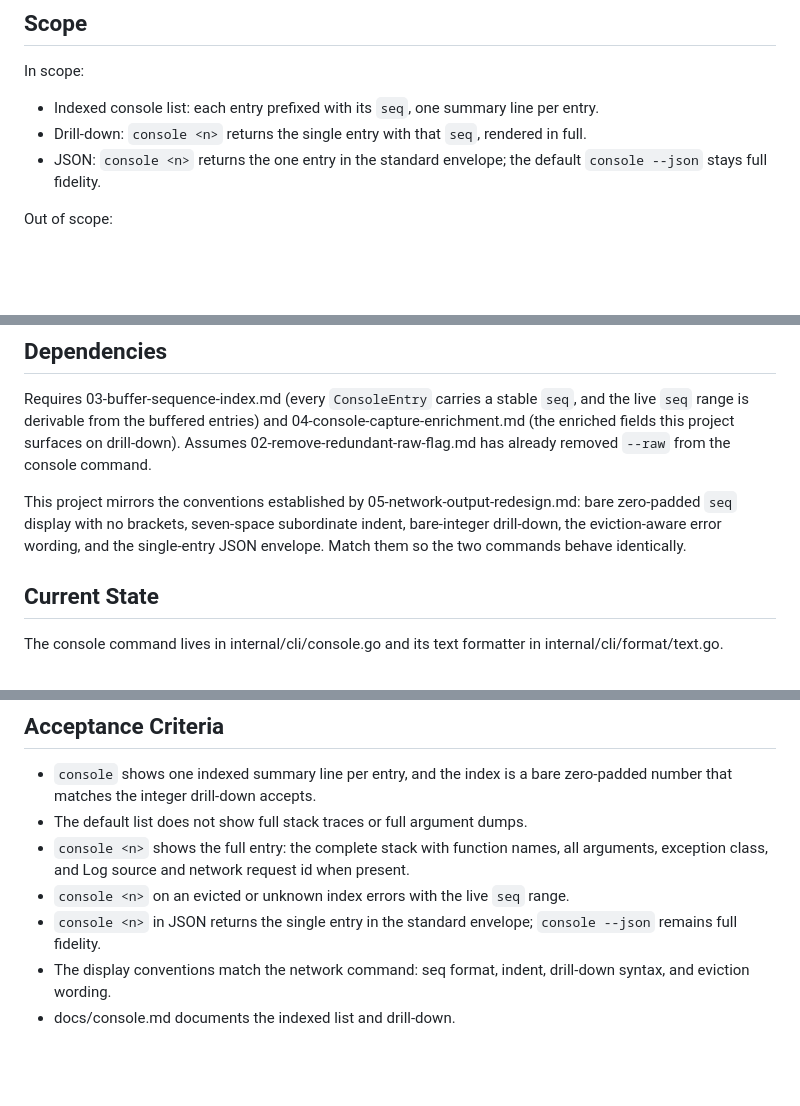
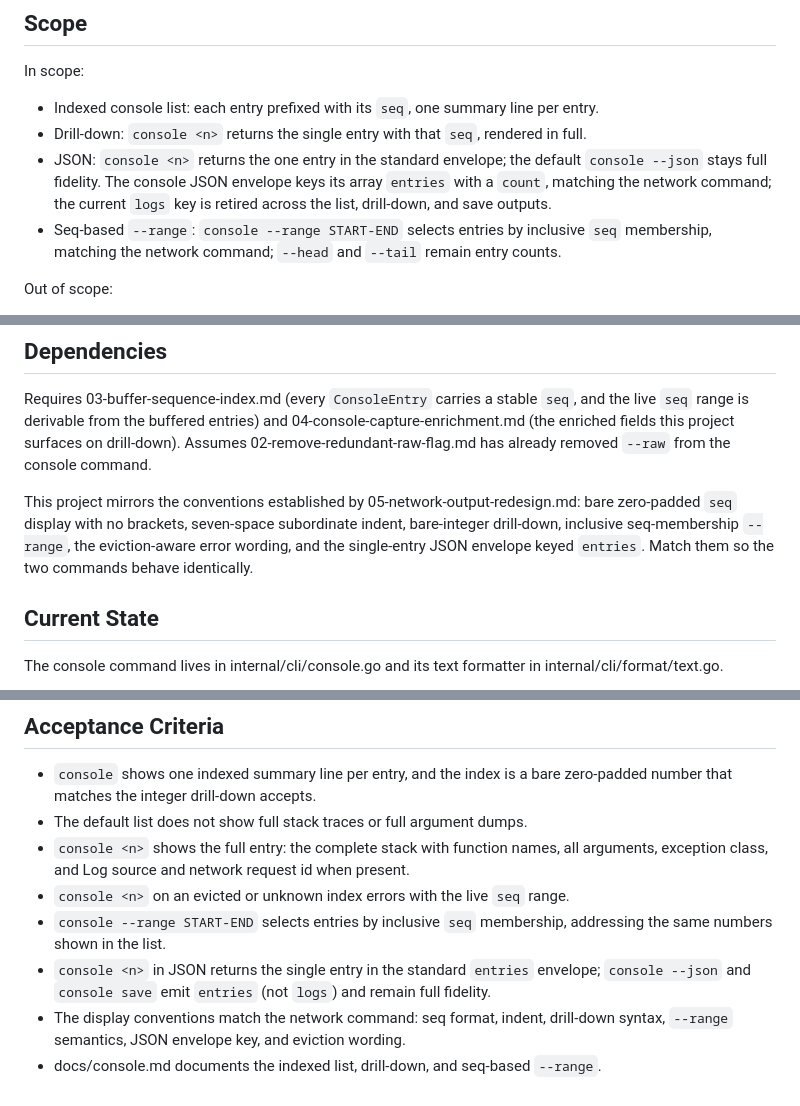
Before and after one commit to grantcarthew/webctl, a Markdown page: 06-console-index-and-drilldown.md, 3 parts joined by grey strips. Rendered like a GitHub page; blank space fills up the shorter version.

```diff
--- a/06-console-index-and-drilldown.md
+++ b/06-console-index-and-drilldown.md
@@ -10,7 +10,8 @@ In scope:
 
 - Indexed console list: each entry prefixed with its `seq`, one summary line per entry.
 - Drill-down: `console <n>` returns the single entry with that `seq`, rendered in full.
-- JSON: `console <n>` returns the one entry in the standard envelope; the default `console --json` stays full fidelity.
+- JSON: `console <n>` returns the one entry in the standard envelope; the default `console --json` stays full fidelity. The console JSON envelope keys its array `entries` with a `count`, matching the network command; the current `logs` key is retired across the list, drill-down, and save outputs.
+- Seq-based `--range`: `console --range START-END` selects entries by inclusive `seq` membership, matching the network command; `--head` and `--tail` remain entry counts.
 
 Out of scope:
 
@@ -23,7 +24,7 @@ Out of scope:
 
 Requires 03-buffer-sequence-index.md (every `ConsoleEntry` carries a stable `seq`, and the live `seq` range is derivable from the buffered entries) and 04-console-capture-enrichment.md (the enriched fields this project surfaces on drill-down). Assumes 02-remove-redundant-raw-flag.md has already removed `--raw` from the console command.
 
-This project mirrors the conventions established by 05-network-output-redesign.md: bare zero-padded `seq` display with no brackets, seven-space subordinate indent, bare-integer drill-down, the eviction-aware error wording, and the single-entry JSON envelope. Match them so the two commands behave identically.
+This project mirrors the conventions established by 05-network-output-redesign.md: bare zero-padded `seq` display with no brackets, seven-space subordinate indent, bare-integer drill-down, inclusive seq-membership `--range`, the eviction-aware error wording, and the single-entry JSON envelope keyed `entries`. Match them so the two commands behave identically.
 
 ## Current State
 
@@ -78,6 +81,7 @@ When a Log-domain entry carries a network request id, surface it in the drill-do
 - The default list does not show full stack traces or full argument dumps.
 - `console <n>` shows the full entry: the complete stack with function names, all arguments, exception class, and Log source and network request id when present.
 - `console <n>` on an evicted or unknown index errors with the live `seq` range.
-- `console <n>` in JSON returns the single entry in the standard envelope; `console --json` remains full fidelity.
-- The display conventions match the network command: seq format, indent, drill-down syntax, and eviction wording.
-- docs/console.md documents the indexed list and drill-down.
+- `console --range START-END` selects entries by inclusive `seq` membership, addressing the same numbers shown in the list.
+- `console <n>` in JSON returns the single entry in the standard `entries` envelope; `console --json` and `console save` emit `entries` (not `logs`) and remain full fidelity.
+- The display conventions match the network command: seq format, indent, drill-down syntax, `--range` semantics, JSON envelope key, and eviction wording.
+- docs/console.md documents the indexed list, drill-down, and seq-based `--range`.
```
Also changed, not shown: other parts of 06-console-index-and-drilldown.md (+11 -9 lines).
